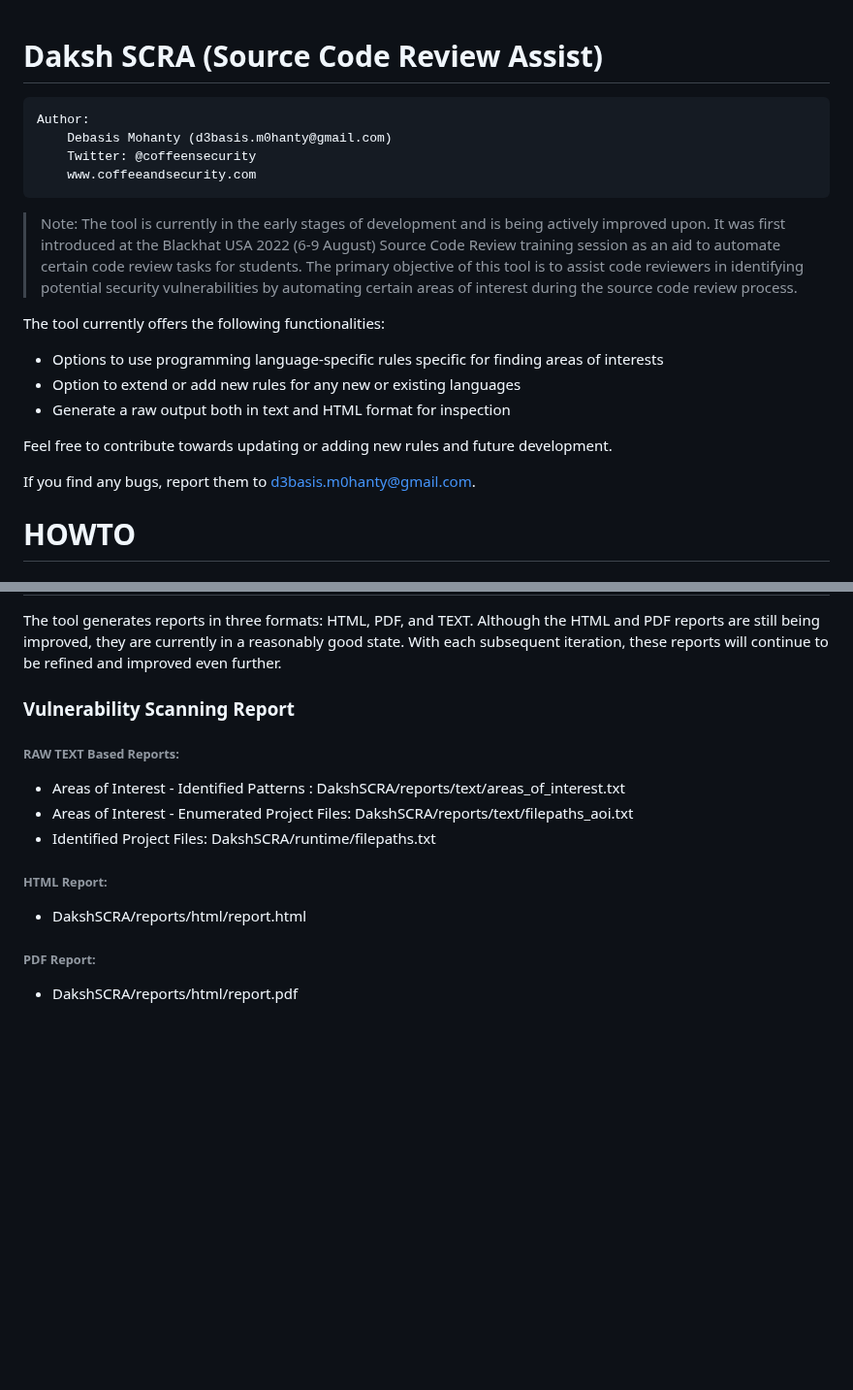
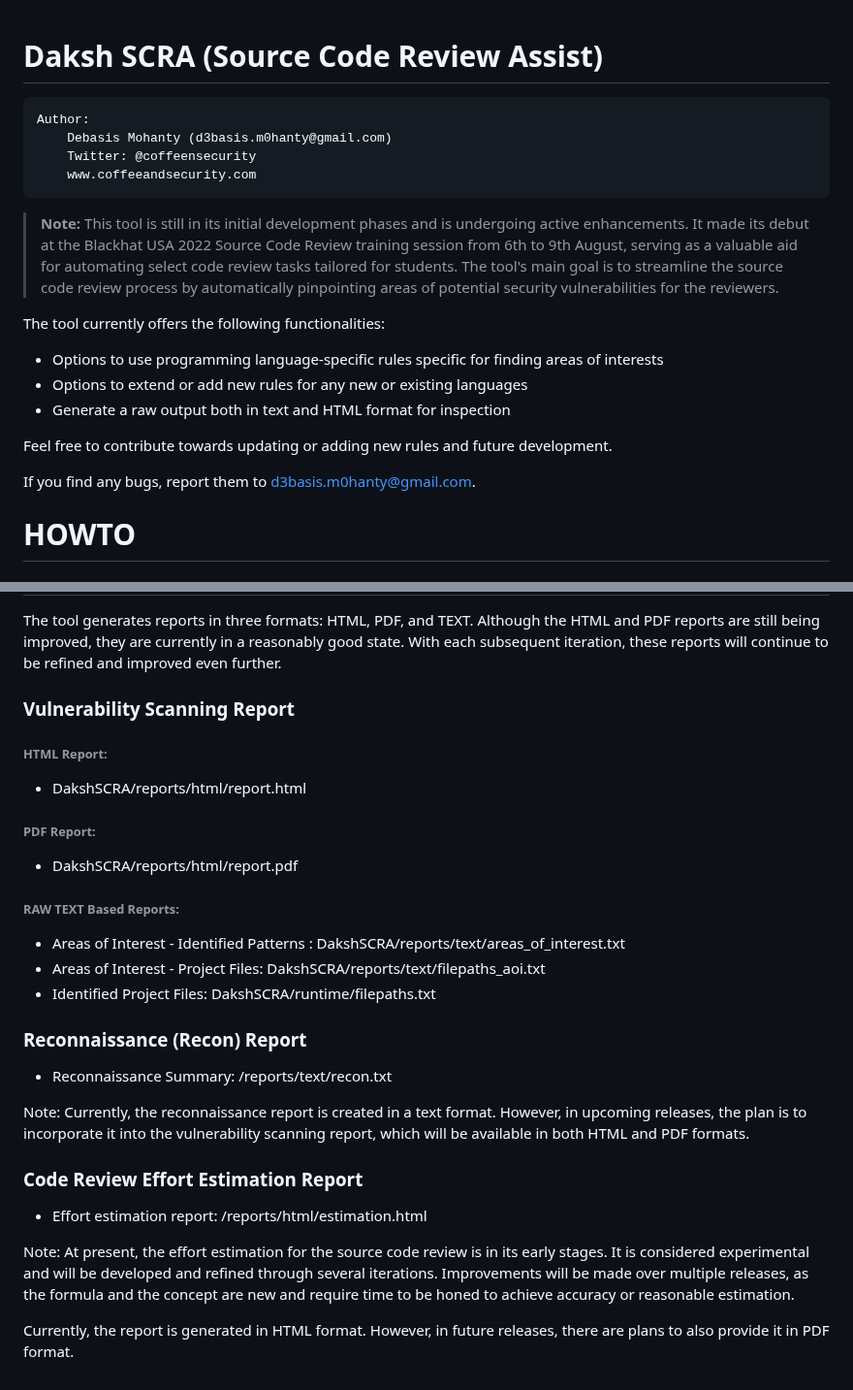
Before and after one commit to coffeeandsecurity/DakshSCRA, a Markdown page: README.md, 2 parts joined by grey strips. Shown at 97% size. Rendered like a GitHub page; blank space fills up the shorter version.

````diff
--- a/README.md
+++ b/README.md
@@ -1,4 +1,5 @@
 # Daksh SCRA (Source Code Review Assist)
+
 
 ```
 Author:
@@ -8,17 +9,16 @@ Author:
 ```
 
 
-> Note: The tool is currently in the early stages of development and is being actively improved upon. It was first introduced at the Blackhat USA 2022 (6-9 August) Source Code Review training session as an aid to automate certain code review tasks for students. The primary objective of this tool is to assist code reviewers in identifying potential security vulnerabilities by automating certain areas of interest during the source code review process.
+> **Note:** This tool is still in its initial development phases and is undergoing active enhancements. It made its debut at the Blackhat USA 2022 Source Code Review training session from 6th to 9th August, serving as a valuable aid for automating select code review tasks tailored for students. The tool's main goal is to streamline the source code review process by automatically pinpointing areas of potential security vulnerabilities for the reviewers.
 
 The tool currently offers the following functionalities:
 * Options to use programming language-specific rules specific for finding areas of interests
-* Option to extend or add new rules for any new or existing languages
+* Options to extend or add new rules for any new or existing languages
 * Generate a raw output both in text and HTML format for inspection
 
 Feel free to contribute towards updating or adding new rules and future development.
 
 If you find any bugs, report them to d3basis.m0hanty@gmail.com.
-
 
 
 # HOWTO
@@ -93,11 +93,24 @@ $ python3 dakshscra.py		// To view tool usage along with examples
 The tool generates reports in three formats: HTML, PDF, and TEXT. Although the HTML and PDF reports are still being improved, they are currently in a reasonably good state. With each subsequent iteration, these reports will continue to be refined and improved even further.
 
 ### Vulnerability Scanning Report
-###### RAW TEXT Based Reports:
-* Areas of Interest - Identified Patterns : 	DakshSCRA/reports/text/areas_of_interest.txt
-* Areas of Interest - Enumerated Project Files: DakshSCRA/reports/text/filepaths_aoi.txt
-* Identified Project Files:	DakshSCRA/runtime/filepaths.txt
 ###### HTML Report:
 * DakshSCRA/reports/html/report.html
 ###### PDF Report:
 * DakshSCRA/reports/html/report.pdf
+###### RAW TEXT Based Reports:
+* Areas of Interest - Identified Patterns : 	DakshSCRA/reports/text/areas_of_interest.txt
+* Areas of Interest - Project Files: 	DakshSCRA/reports/text/filepaths_aoi.txt
+* Identified Project Files:		DakshSCRA/runtime/filepaths.txt
+
+### Reconnaissance (Recon) Report
+* Reconnaissance Summary: /reports/text/recon.txt
+
+Note: Currently, the reconnaissance report is created in a text format. However, in upcoming releases, the plan is to incorporate it into the vulnerability scanning report, which will be available in both HTML and PDF formats.
+
+
+### Code Review Effort Estimation Report
+* Effort estimation report: /reports/html/estimation.html
+
+Note: At present, the effort estimation for the source code review is in its early stages. It is considered experimental and will be developed and refined through several iterations. Improvements will be made over multiple releases, as the formula and the concept are new and require time to be honed to achieve accuracy or reasonable estimation.
+
+Currently, the report is generated in HTML format. However, in future releases, there are plans to also provide it in PDF format.
````
